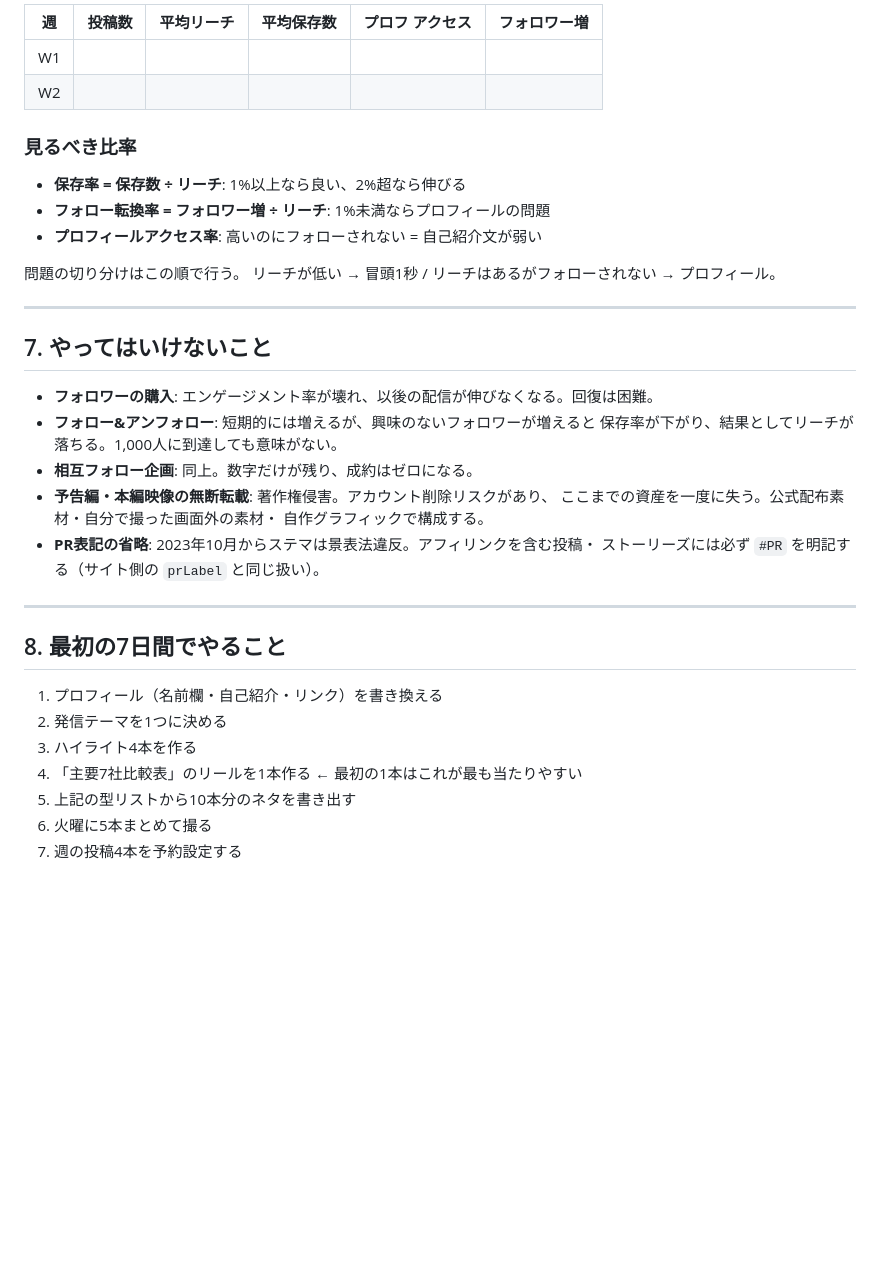
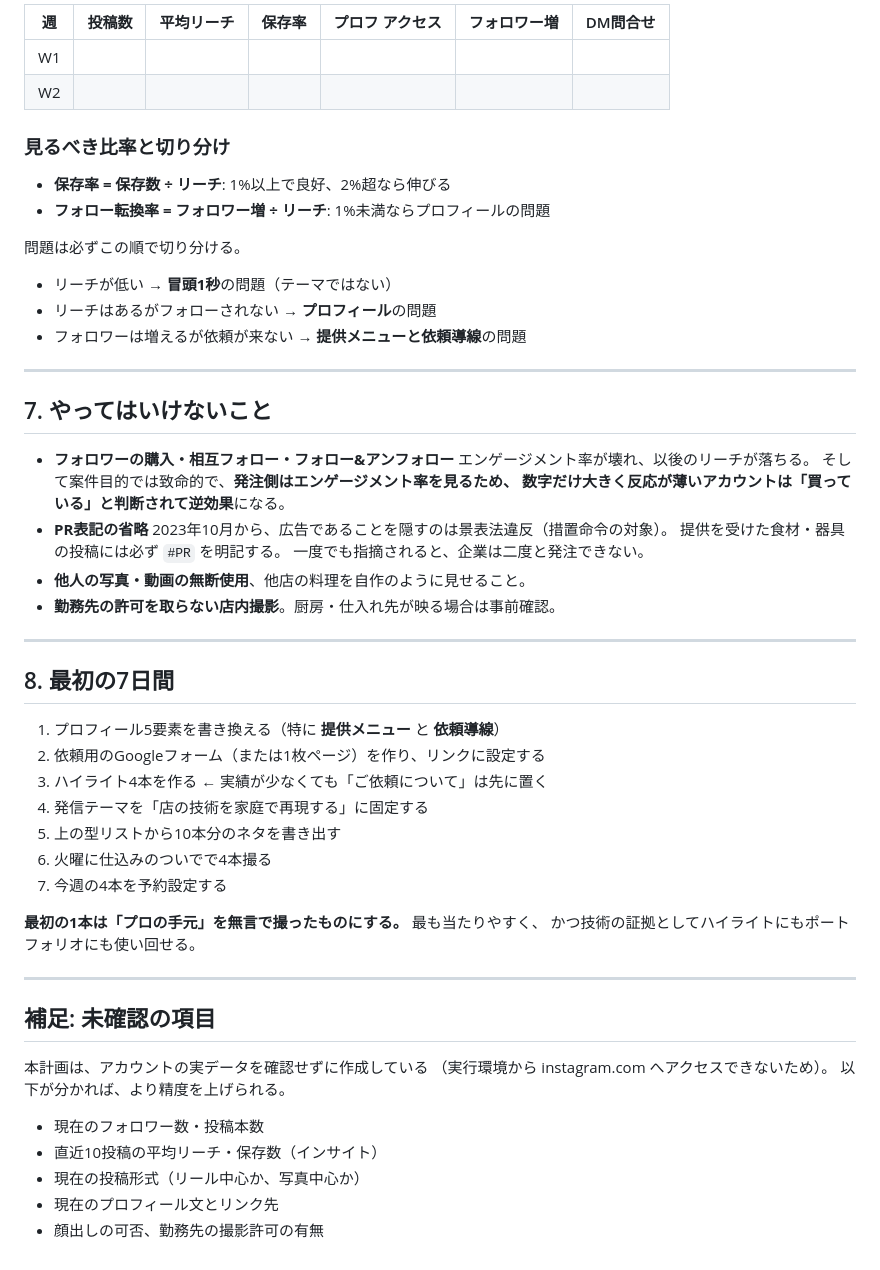
Before and after one commit to okada2020/sample, a Markdown page: instagram/GROWTH_PLAN.md, the part around one of its changes. GitHub-like rendering; blank space fills up the shorter version.

```diff
--- a/instagram/GROWTH_PLAN.md
+++ b/instagram/GROWTH_PLAN.md
@@ -157,40 +173,60 @@ Instagram の投稿がそのまま記事の導線になり、制作コストが
 
-| 週 | 投稿数 | 平均リーチ | 平均保存数 | プロフ アクセス | フォロワー増 |
-|---|---|---|---|---|---|
-| W1 | | | | | |
-| W2 | | | | | |
+| 週 | 投稿数 | 平均リーチ | 保存率 | プロフ アクセス | フォロワー増 | DM問合せ |
+|---|---|---|---|---|---|---|
+| W1 | | | | | | |
+| W2 | | | | | | |
 
-### 見るべき比率
+### 見るべき比率と切り分け
 
-- **保存率 = 保存数 ÷ リーチ**: 1%以上なら良い、2%超なら伸びる
+- **保存率 = 保存数 ÷ リーチ**: 1%以上で良好、2%超なら伸びる
 - **フォロー転換率 = フォロワー増 ÷ リーチ**: 1%未満ならプロフィールの問題
-- **プロフィールアクセス率**: 高いのにフォローされない = 自己紹介文が弱い
 
-問題の切り分けはこの順で行う。
-リーチが低い → 冒頭1秒 / リーチはあるがフォローされない → プロフィール。
+問題は必ずこの順で切り分ける。
+
+- リーチが低い → **冒頭1秒**の問題（テーマではない）
+- リーチはあるがフォローされない → **プロフィール**の問題
+- フォロワーは増えるが依頼が来ない → **提供メニューと依頼導線**の問題
 
 ---
 
 ## 7. やってはいけないこと
 
-- **フォロワーの購入**: エンゲージメント率が壊れ、以後の配信が伸びなくなる。回復は困難。
-- **フォロー&アンフォロー**: 短期的には増えるが、興味のないフォロワーが増えると
-  保存率が下がり、結果としてリーチが落ちる。1,000人に到達しても意味がない。
-- **相互フォロー企画**: 同上。数字だけが残り、成約はゼロになる。
-- **予告編・本編映像の無断転載**: 著作権侵害。アカウント削除リスクがあり、
-  ここまでの資産を一度に失う。公式配布素材・自分で撮った画面外の素材・
-  自作グラフィックで構成する。
-- **PR表記の省略**: 2023年10月からステマは景表法違反。アフィリンクを含む投稿・
-  ストーリーズには必ず `#PR` を明記する（サイト側の `prLabel` と同じ扱い）。
+- **フォロワーの購入・相互フォロー・フォロー&アンフォロー**
+  エンゲージメント率が壊れ、以後のリーチが落ちる。
+  そして案件目的では致命的で、**発注側はエンゲージメント率を見るため、
+  数字だけ大きく反応が薄いアカウントは「買っている」と判断されて逆効果**になる。
+- **PR表記の省略**
+  2023年10月から、広告であることを隠すのは景表法違反（措置命令の対象）。
+  提供を受けた食材・器具の投稿には必ず `#PR` を明記する。
+  一度でも指摘されると、企業は二度と発注できない。
+- **他人の写真・動画の無断使用**、他店の料理を自作のように見せること。
+- **勤務先の許可を取らない店内撮影**。厨房・仕入れ先が映る場合は事前確認。
 
 ---
 
-## 8. 最初の7日間でやること
+## 8. 最初の7日間
 
-1. プロフィール（名前欄・自己紹介・リンク）を書き換える
-2. 発信テーマを1つに決める
-3. ハイライト4本を作る
-4. 「主要7社比較表」のリールを1本作る ← 最初の1本はこれが最も当たりやすい
-5. 上記の型リストから10本分のネタを書き出す
-6. 火曜に5本まとめて撮る
-7. 週の投稿4本を予約設定する
+1. プロフィール5要素を書き換える（特に **提供メニュー** と **依頼導線**）
+2. 依頼用のGoogleフォーム（または1枚ページ）を作り、リンクに設定する
+3. ハイライト4本を作る ← 実績が少なくても「ご依頼について」は先に置く
+4. 発信テーマを「店の技術を家庭で再現する」に固定する
+5. 上の型リストから10本分のネタを書き出す
+6. 火曜に仕込みのついでで4本撮る
+7. 今週の4本を予約設定する
+
+**最初の1本は「プロの手元」を無言で撮ったものにする。** 最も当たりやすく、
+かつ技術の証拠としてハイライトにもポートフォリオにも使い回せる。
+
+---
+
+## 補足: 未確認の項目
+
+本計画は、アカウントの実データを確認せずに作成している
+（実行環境から instagram.com へアクセスできないため）。
+以下が分かれば、より精度を上げられる。
+
+- 現在のフォロワー数・投稿本数
+- 直近10投稿の平均リーチ・保存数（インサイト）
+- 現在の投稿形式（リール中心か、写真中心か）
+- 現在のプロフィール文とリンク先
+- 顔出しの可否、勤務先の撮影許可の有無
```
Also changed, not shown: other parts of instagram/GROWTH_PLAN.md (+113 -97 lines).
